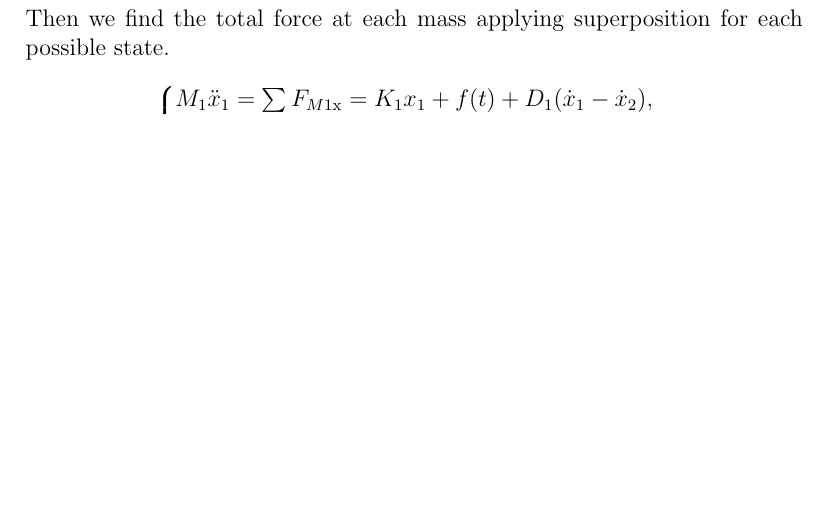
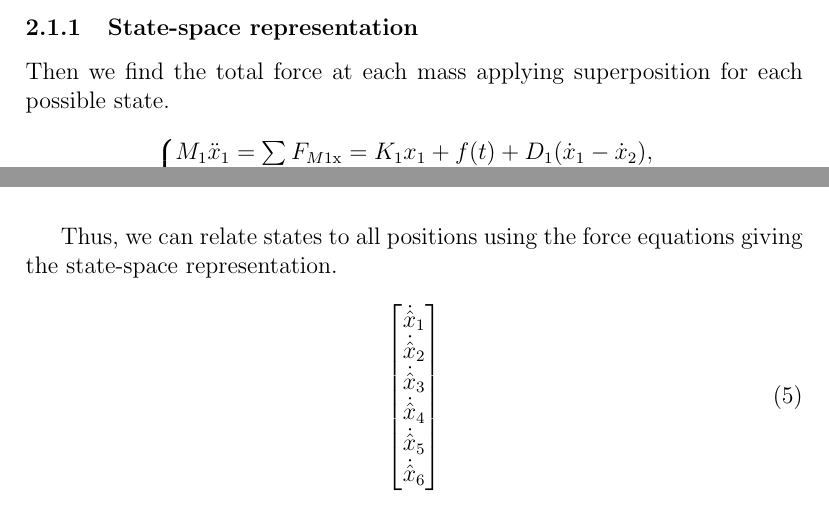
Before and after one commit to lduran2/ece3413-classical_control_systems, a LaTeX document (lab03-lti_systems-lti_transfer_functions/docs/src/main.tex): part of page 4 of 10 before the commit and two parts of page 4 of 10 after it, the two joined at a grey line, cut at the place of the change, the shorter picture padded with empty space. Compiled offline with pdfLaTeX.

Commit message:
[lab03] outputs in state-space representation

```diff
--- a/lab03-lti_systems-lti_transfer_functions/docs/src/main.tex
+++ b/lab03-lti_systems-lti_transfer_functions/docs/src/main.tex
@@ -135,6 +135,16 @@ Next, we relate states to position as in Table \ref{tab:states to position}.
     \]
     \label{fig:states to position}
 \end{table}
+
+Thus, we can relate states to all positions using the force equations giving the state-space representation.
+
+\begin{equation}
+    \brac*{
+        \begin{matrix} \dot{\hat{x}}_1 \\* \dot{\hat{x}}_2 \\* \dot{\hat{x}}_3 \\* \dot{\hat{x}}_4 \\* \dot{\hat{x}}_5 \\* \dot{\hat{x}}_6 \\* \end{matrix}
+    }
+\end{equation}
+
+\begin{equation}
 
 \subsection{Roots and corresponding phase angles of a polynomial}
 
```
